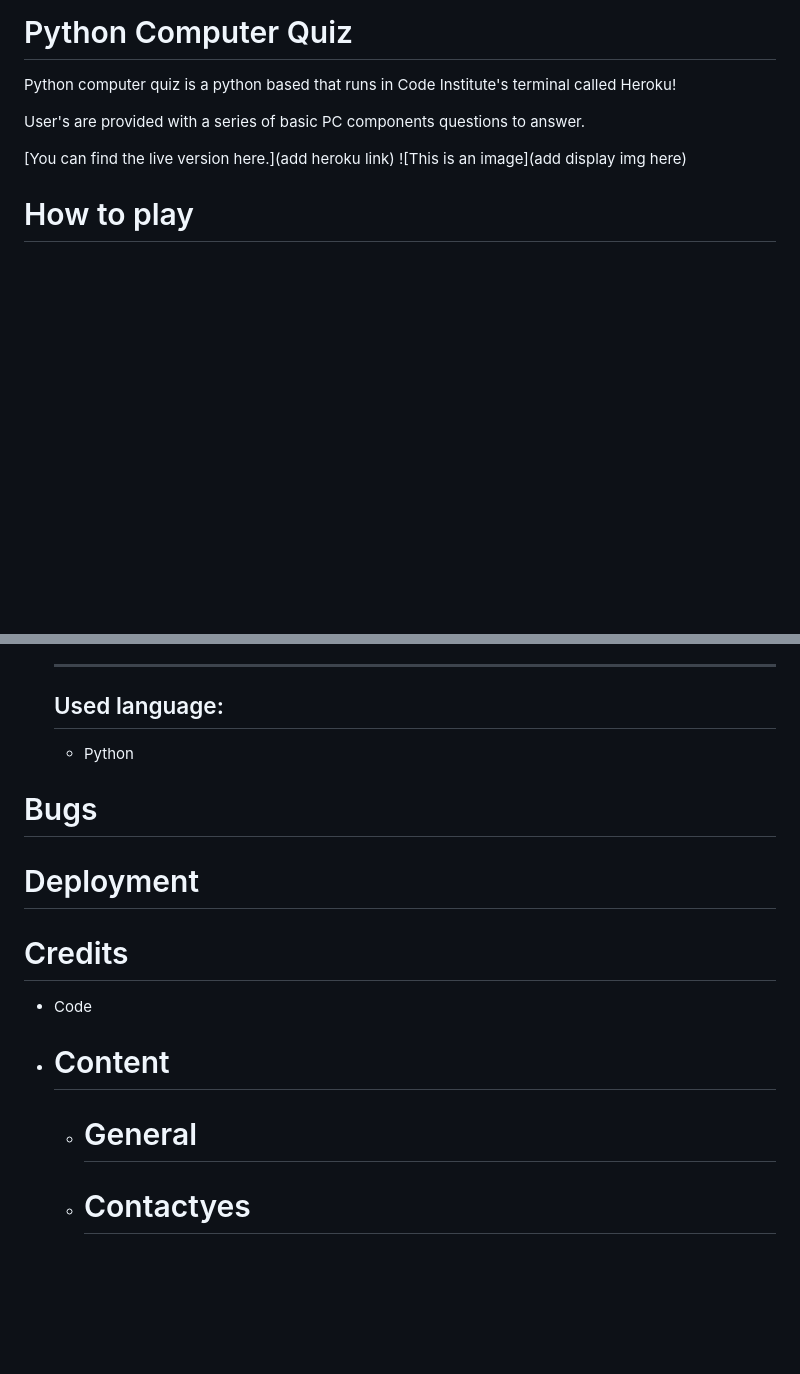
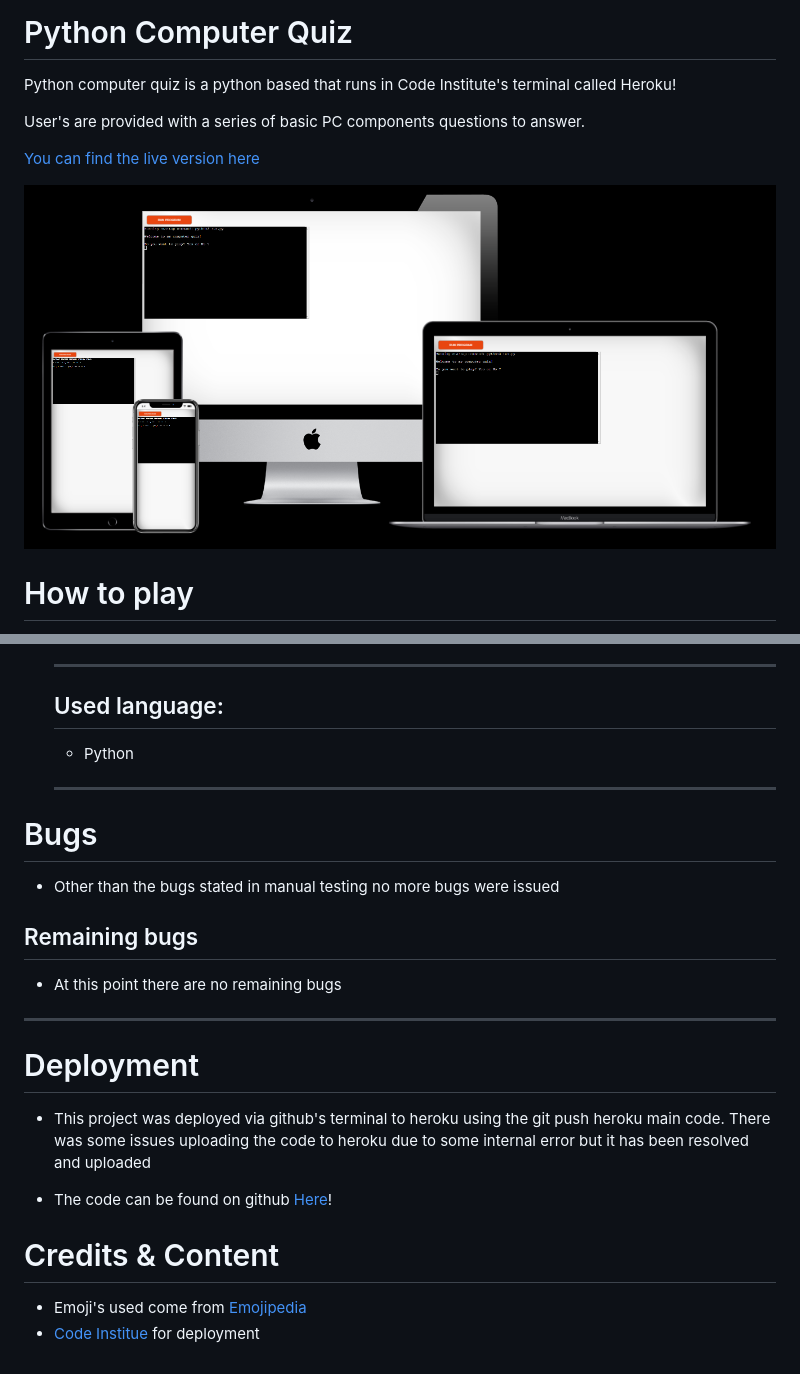
Before and after one commit to Code-Institute-Submissions/Kollecollier-python_p3_JulyResub, a Markdown page: README.md, 2 parts joined by grey strips. Rendered like a GitHub page; pictures changed too: assets/img/multimock.png (added); blank space fills up the shorter version.

Commit message:
Finnish read me and add last links and screenshots

```diff
--- a/README.md
+++ b/README.md
@@ -3,8 +3,9 @@ Python computer quiz is a python based that runs in Code Institute's terminal ca
 
 User's are provided with a series of basic PC components questions to answer.
 
-[You can find the live version here.](add heroku link)
-![This is an image](add display img here)
+[You can find the live version here](https://pythonport.herokuapp.com/)
+
+![This is an image](/assets/img/multimock.png)
 
 
 
@@ -73,16 +89,20 @@ In this version the player get's to enter his/her name that will be printed out
     ---
     ## Used language:
       - Python
+      ---
 
  # Bugs
+  - Other than the bugs stated in manual testing no more bugs were issued
+## Remaining bugs
+  - At this point there are no remaining bugs
+---
 
  # Deployment
 
- # Credits
- - Code
+ - This project was deployed via github's terminal to heroku using the git push heroku main code. There was some issues uploading the code to heroku due to some internal error but it has been resolved and uploaded
 
- - # Content
+  - The code can be found on github [Here](https://github.com/Kollecollier/Pyhton_portfolio3)!
 
-   - # General
-
-   - # Contactyes
+ # Credits & Content
+ - Emoji's used come from [Emojipedia](https://emojipedia.org/)
+ - [Code Institue](https://codeinstitute.net/se/) for deployment
```
Also changed, not shown: other parts of README.md (+15 -0 lines), 1 other file.
